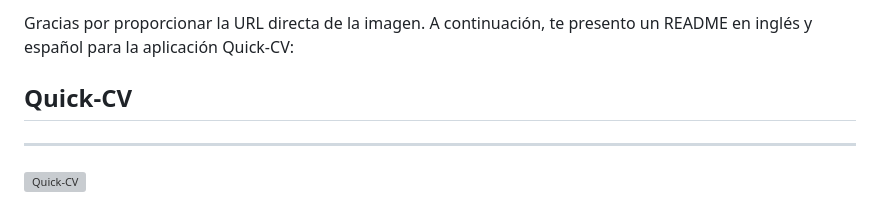
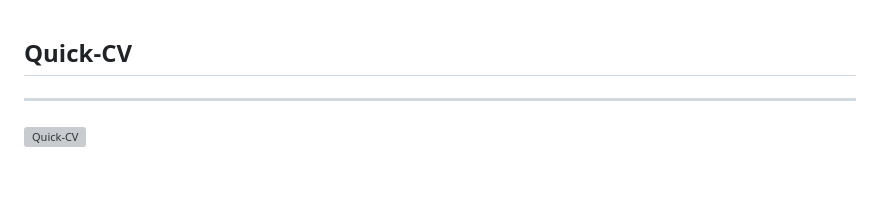
Before and after one commit to Mario-conf/Quick-CV, a Markdown page: README.md, the part around the change. GitHub-like rendering; blank space fills up the shorter version; grey boxes are pictures that could not be loaded.

```diff
--- a/README.md
+++ b/README.md
@@ -1,5 +1,3 @@
-Gracias por proporcionar la URL directa de la imagen. A continuación, te presento un README en inglés y español para la aplicación Quick-CV:
-
 ## Quick-CV
 
 ---
```
